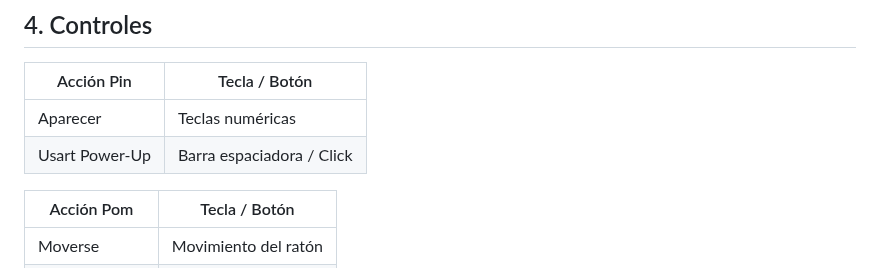
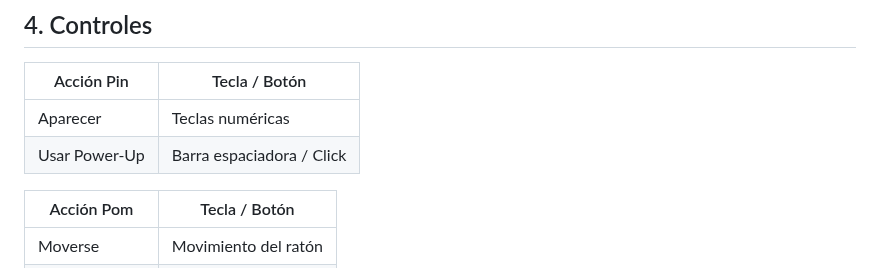
Before and after one commit to 1Nash0/JuegosRed, a Markdown page: GDD.md, the part around the change. Drawn GitHub-style.

```diff
--- a/GDD.md
+++ b/GDD.md
@@ -52,7 +52,7 @@
 | Acción   Pin          | Tecla / Botón               |
 |-----------------------|-----------------------------|
 | Aparecer              | Teclas numéricas            |
-| Usart Power-Up        | Barra espaciadora / Click   |
+| Usar Power-Up        | Barra espaciadora / Click   |
 
 
 | Acción   Pom          | Tecla / Botón               |
```
